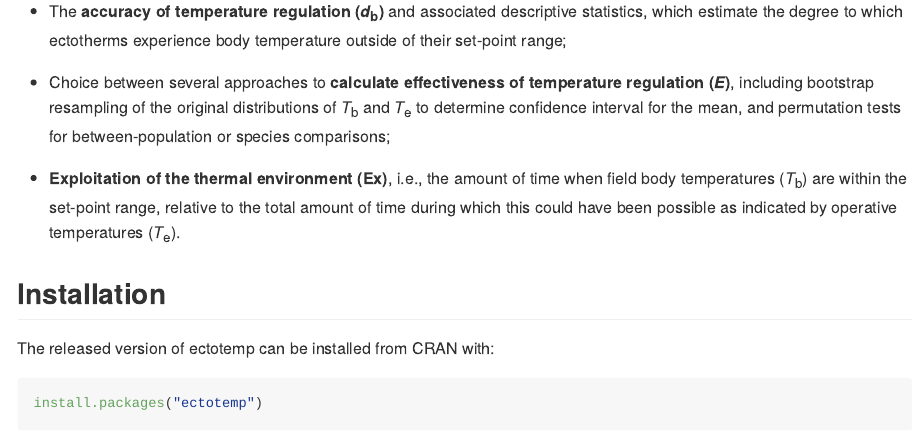
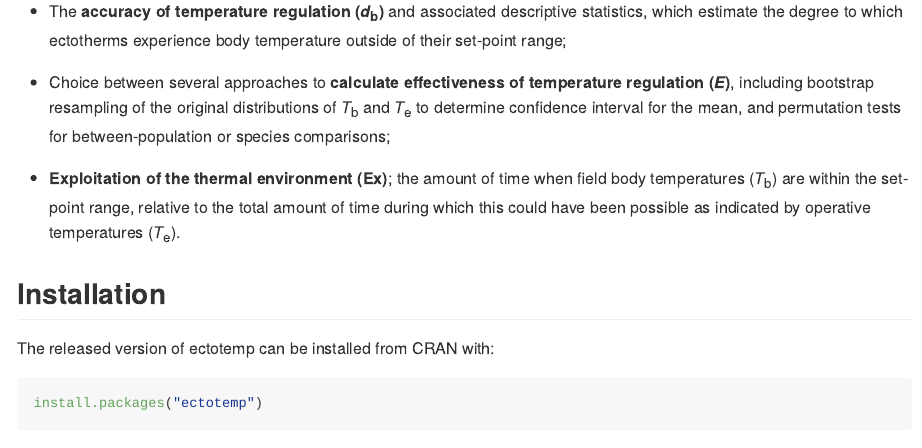
Before and after one commit to wouterbeukema/ectotemp, an R Markdown document (README.Rmd): the page in a window 1100 px wide, from 620 px down. The pictures show the output file README.md that the author committed with the source, drawn offline in the style of GitHub; badge pictures from the web are left out.

Commit message:
Fix Ex description

```diff
--- a/README.Rmd
+++ b/README.Rmd
@@ -30,7 +30,7 @@
 
 * Choice between several approaches to **calculate effectiveness of temperature regulation (*E*)**, including bootstrap resampling of the original distributions of *T*<sub>b</sub> and *T*<sub>e</sub> to determine confidence interval for the mean, and permutation tests for between-population or species comparisons;
 
-* **Exploitation of the thermal environment (Ex)**, i.e., the amount of time when field body temperatures (*T*<sub>b</sub>) are within the set-point range, relative to the total amount of time during which this could have been possible as indicated by operative temperatures (*T*<sub>e</sub>).
+* **Exploitation of the thermal environment (Ex)**; the amount of time when field body temperatures (*T*<sub>b</sub>) are within the set-point range, relative to the total amount of time during which this could have been possible as indicated by operative temperatures (*T*<sub>e</sub>).
 
 ## Installation
 
```
Also changed, not shown: README.md.
